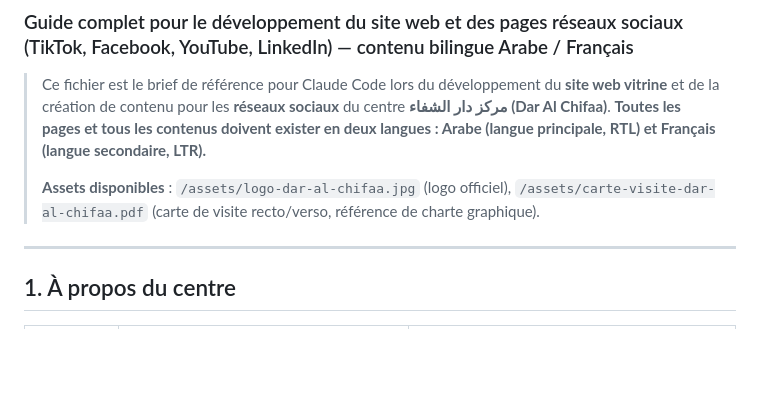
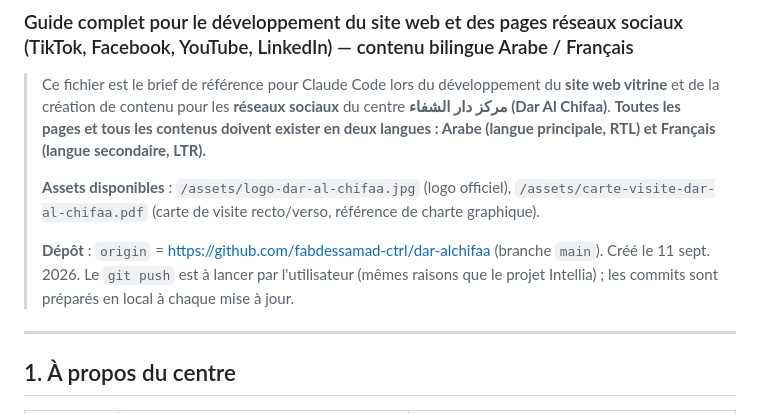
Before and after one commit to fabdessamad-ctrl/dar-alchifaa, a Markdown page: CLAUDE.md, the part around the change. Drawn GitHub-style; blank space fills up the shorter version.

Commit message:
Depot GitHub : reference dans CLAUDE.md
origin = https://github.com/fabdessamad-ctrl/dar-alchifaa (branche main),
cree par l'utilisateur le 11 sept. 2026. git push a lancer par l'utilisateur.

```diff
--- a/CLAUDE.md
+++ b/CLAUDE.md
@@ -6,6 +6,10 @@
 > **Toutes les pages et tous les contenus doivent exister en deux langues : Arabe (langue principale, RTL) et Français (langue secondaire, LTR).**
 >
 > **Assets disponibles** : `/assets/logo-dar-al-chifaa.jpg` (logo officiel), `/assets/carte-visite-dar-al-chifaa.pdf` (carte de visite recto/verso, référence de charte graphique).
+>
+> **Dépôt** : `origin` = https://github.com/fabdessamad-ctrl/dar-alchifaa (branche `main`). Créé le
+> 11 sept. 2026. Le `git push` est à lancer par l'utilisateur (mêmes raisons que le projet Intellia) ;
+> les commits sont préparés en local à chaque mise à jour.
 
 ---
 
```
